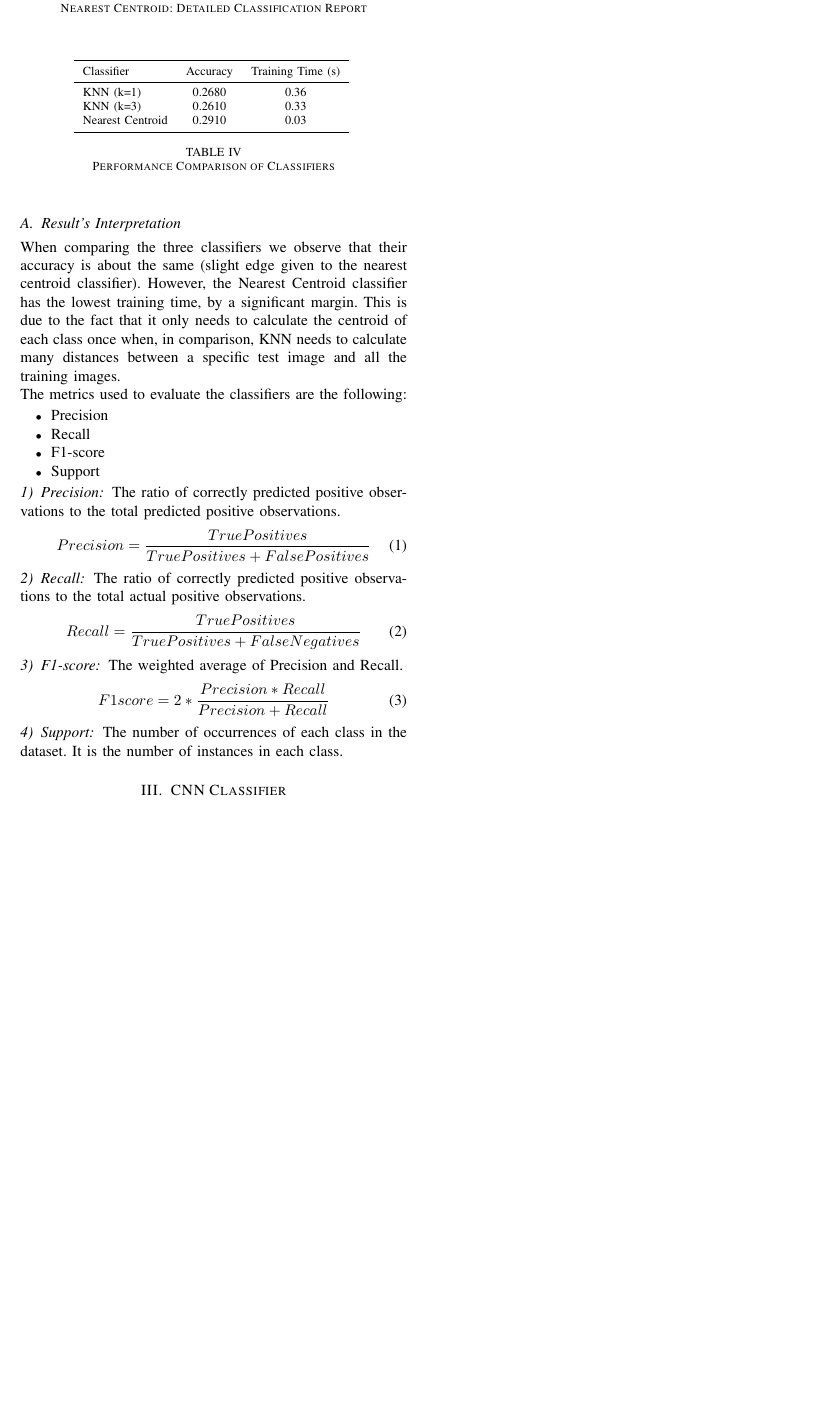
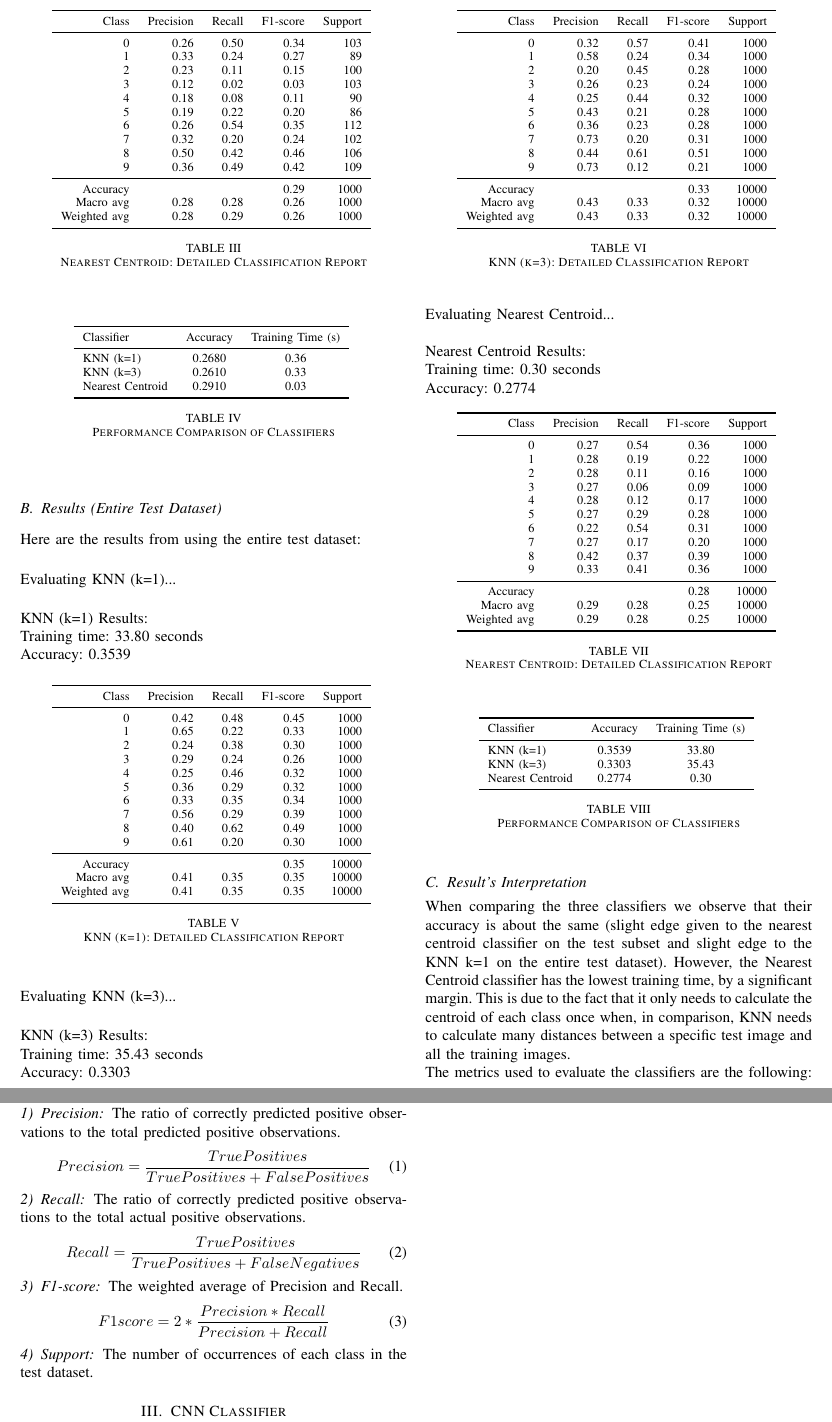
Before and after one commit to Kou-ding/CIFAR-10, a LaTeX paper (report/neural1.tex, which reads report/sections/knn_centroid.tex): part of page 2 of 2 before the commit and two parts of pages 2 and 3 of 3 after it, the two joined at a grey line, cut at the place of the change, the shorter picture padded with empty space. Compiled offline with pdfLaTeX.

Commit message:
latex corrections

```diff
--- a/report/sections/knn_centroid.tex
+++ b/report/sections/knn_centroid.tex
@@ -125,12 +121,128 @@ Accuracy: 0.2910
   \caption{Performance Comparison of Classifiers}
 \end{table}
 
+\subsection{Results (Entire Test Dataset)}
+Here are the results from using the entire test dataset:\\
+
+Evaluating KNN (k=1)...\\
+
+KNN (k=1) Results:\\
+Training time: 33.80 seconds\\
+Accuracy: 0.3539
+% KNN (k=1)
+\begin{table}[H]
+  \centering
+  \begin{tabular}{r r r r r}
+    \toprule
+    Class & Precision & Recall & F1-score & Support \\
+    \midrule
+    0 & 0.42 & 0.48 & 0.45 & 1000 \\
+    1 & 0.65 & 0.22 & 0.33 & 1000 \\
+    2 & 0.24 & 0.38 & 0.30 & 1000 \\
+    3 & 0.29 & 0.24 & 0.26 & 1000 \\
+    4 & 0.25 & 0.46 & 0.32 & 1000 \\
+    5 & 0.36 & 0.29 & 0.32 & 1000 \\
+    6 & 0.33 & 0.35 & 0.34 & 1000 \\
+    7 & 0.56 & 0.29 & 0.39 & 1000 \\
+    8 & 0.40 & 0.62 & 0.49 & 1000 \\
+    9 & 0.61 & 0.20 & 0.30 & 1000 \\
+    \midrule
+    Accuracy & & & 0.35 & 10000 \\
+    Macro avg & 0.41 & 0.35 & 0.35 & 10000 \\
+    Weighted avg & 0.41 & 0.35 & 0.35 & 10000 \\
+    \bottomrule
+  \end{tabular}
+  \vspace{10pt}
+  \caption{KNN (k=1): Detailed Classification Report}
+\end{table}
+
+Evaluating KNN (k=3)...\\
+
+KNN (k=3) Results:\\
+Training time: 35.43 seconds\\
+Accuracy: 0.3303
+% KNN (k=3)
+\begin{table}[H]
+  \centering
+  \begin{tabular}{r r r r r}
+    \toprule
+    Class & Precision & Recall & F1-score & Support \\
+    \midrule
+    0 & 0.32 & 0.57 & 0.41 & 1000 \\
+    1 & 0.58 & 0.24 & 0.34 & 1000 \\
+    2 & 0.20 & 0.45 & 0.28 & 1000 \\
+    3 & 0.26 & 0.23 & 0.24 & 1000 \\
+    4 & 0.25 & 0.44 & 0.32 & 1000 \\
+    5 & 0.43 & 0.21 & 0.28 & 1000 \\
+    6 & 0.36 & 0.23 & 0.28 & 1000 \\
+    7 & 0.73 & 0.20 & 0.31 & 1000 \\
+    8 & 0.44 & 0.61 & 0.51 & 1000 \\
+    9 & 0.73 & 0.12 & 0.21 & 1000 \\
+    \midrule
+    Accuracy & & & 0.33 & 10000 \\
+    Macro avg & 0.43 & 0.33 & 0.32 & 10000 \\
+    Weighted avg & 0.43 & 0.33 & 0.32 & 10000 \\
+    \bottomrule
+  \end{tabular}
+  \vspace{10pt}
+  \caption{KNN (k=3): Detailed Classification Report}
+\end{table}
+
+Evaluating Nearest Centroid...\\
+
+Nearest Centroid Results:\\
+Training time: 0.30 seconds\\
+Accuracy: 0.2774
+% Nearest Centroid
+\begin{table}[H]
+  \centering
+  \begin{tabular}{r r r r r}
+    \toprule
+    Class & Precision & Recall & F1-score & Support \\
+    \midrule
+    0 & 0.27 & 0.54 & 0.36 & 1000 \\
+    1 & 0.28 & 0.19 & 0.22 & 1000 \\
+    2 & 0.28 & 0.11 & 0.16 & 1000 \\
+    3 & 0.27 & 0.06 & 0.09 & 1000 \\
+    4 & 0.28 & 0.12 & 0.17 & 1000 \\
+    5 & 0.27 & 0.29 & 0.28 & 1000 \\
+    6 & 0.22 & 0.54 & 0.31 & 1000 \\
+    7 & 0.27 & 0.17 & 0.20 & 1000 \\
+    8 & 0.42 & 0.37 & 0.39 & 1000 \\
+    9 & 0.33 & 0.41 & 0.36 & 1000 \\
+    \midrule
+    Accuracy & & & 0.28 & 10000 \\
+    Macro avg & 0.29 & 0.28 & 0.25 & 10000 \\
+    Weighted avg & 0.29 & 0.28 & 0.25 & 10000 \\
+    \bottomrule
+  \end{tabular}
+  \vspace{10pt}
+  \caption{Nearest Centroid: Detailed Classification Report}
+\end{table}
+
+% Performance Comparison
+\begin{table}[H]
+  \centering
+  \begin{tabular}{lcc}
+    \toprule
+    Classifier & Accuracy & Training Time (s) \\
+    \midrule
+    KNN (k=1) & 0.3539 & 33.80 \\
+    KNN (k=3) & 0.3303 & 35.43 \\
+    Nearest Centroid & 0.2774 & 0.30 \\
+    \bottomrule
+  \end{tabular}
+  \vspace{10pt}
+  \caption{Performance Comparison of Classifiers}
+\end{table}
+
 \subsection{Result's Interpretation}
 When comparing the three classifiers we observe that their accuracy is about the same (slight edge
-given to the nearest centroid classifier). However, the Nearest Centroid classifier has the lowest
-training time, by a significant margin. This is due to the fact that it only needs to calculate the
-centroid of each class once when, in comparison, KNN needs to calculate many distances between a
-specific test image and all the training images.
+given to the nearest centroid classifier on the test subset and slight edge to the KNN k=1 on the
+entire test dataset). However, the Nearest Centroid classifier has the lowest training time, by a
+significant margin. This is due to the fact that it only needs to calculate the centroid of each
+class once when, in comparison, KNN needs to calculate many distances between a specific test image
+and all the training images.
 
 The metrics used to evaluate the classifiers are the following:
 \begin{itemize}
@@ -160,4 +272,4 @@ The weighted average of Precision and Recall.
 \end{equation}
 
 \subsubsection{Support}
-The number of occurrences of each class in the dataset. It is the number of instances in each class.
+The number of occurrences of each class in the test dataset.
```
Also changed, not shown: report/sections/introduction.tex (+4 -4 lines), report/sections/knn_centroid.tex (8 more changed lines).
